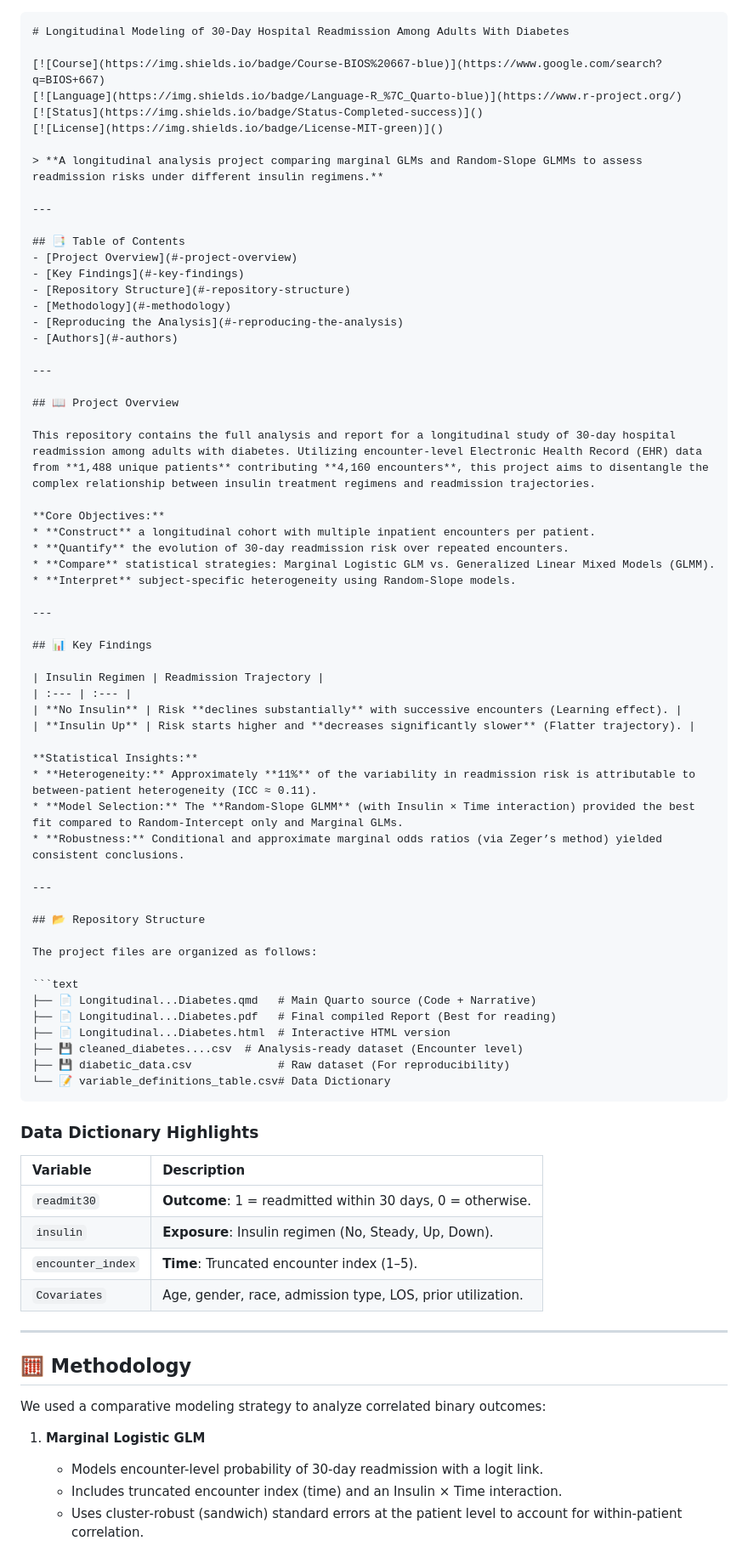
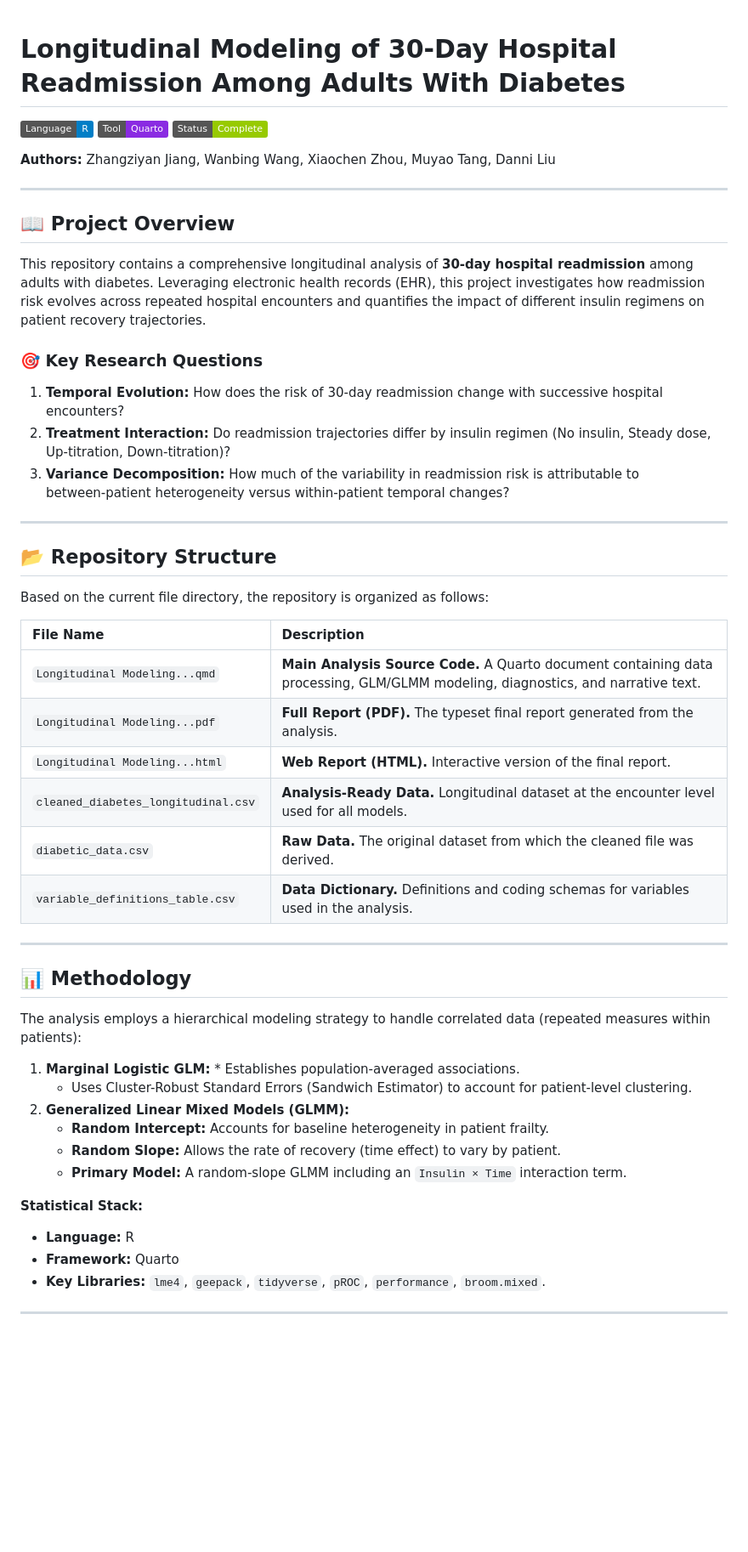
Before and after one commit to Whitney0208/Group-4_667-project-, a Markdown page: README.md, the part around the change printed below. Shown: that part at 85% size. GitHub-like rendering; badges without logos; blank space fills up the shorter version.

`````diff
--- a/README.md
+++ b/README.md
@@ -1,81 +1,54 @@
-````markdown
 # Longitudinal Modeling of 30-Day Hospital Readmission Among Adults With Diabetes
 
-[![Course](https://img.shields.io/badge/Course-BIOS%20667-blue)](https://www.google.com/search?q=BIOS+667)
-[![Language](https://img.shields.io/badge/Language-R_%7C_Quarto-blue)](https://www.r-project.org/)
-[![Status](https://img.shields.io/badge/Status-Completed-success)]()
-[![License](https://img.shields.io/badge/License-MIT-green)]()
+![R](https://img.shields.io/badge/Language-R-blue.svg)
+![Quarto](https://img.shields.io/badge/Tool-Quarto-blueviolet.svg)
+![Status](https://img.shields.io/badge/Status-Complete-green.svg)
 
-> **A longitudinal analysis project comparing marginal GLMs and Random-Slope GLMMs to assess readmission risks under different insulin regimens.**
-
----
-
-## 📑 Table of Contents
-- [Project Overview](#-project-overview)
-- [Key Findings](#-key-findings)
-- [Repository Structure](#-repository-structure)
-- [Methodology](#-methodology)
-- [Reproducing the Analysis](#-reproducing-the-analysis)
-- [Authors](#-authors)
+**Authors:** Zhangziyan Jiang, Wanbing Wang, Xiaochen Zhou, Muyao Tang, Danni Liu
 
 ---
 
 ## 📖 Project Overview
 
-This repository contains the full analysis and report for a longitudinal study of 30-day hospital readmission among adults with diabetes. Utilizing encounter-level Electronic Health Record (EHR) data from **1,488 unique patients** contributing **4,160 encounters**, this project aims to disentangle the complex relationship between insulin treatment regimens and readmission trajectories.
+This repository contains a comprehensive longitudinal analysis of **30‑day hospital readmission** among adults with diabetes. Leveraging electronic health records (EHR), this project investigates how readmission risk evolves across repeated hospital encounters and quantifies the impact of different insulin regimens on patient recovery trajectories.
 
-**Core Objectives:**
-* **Construct** a longitudinal cohort with multiple inpatient encounters per patient.
-* **Quantify** the evolution of 30-day readmission risk over repeated encounters.
-* **Compare** statistical strategies: Marginal Logistic GLM vs. Generalized Linear Mixed Models (GLMM).
-* **Interpret** subject-specific heterogeneity using Random-Slope models.
-
----
-
-## 📊 Key Findings
-
-| Insulin Regimen | Readmission Trajectory |
-| :--- | :--- |
-| **No Insulin** | Risk **declines substantially** with successive encounters (Learning effect). |
-| **Insulin Up** | Risk starts higher and **decreases significantly slower** (Flatter trajectory). |
-
-**Statistical Insights:**
-* **Heterogeneity:** Approximately **11%** of the variability in readmission risk is attributable to between-patient heterogeneity (ICC ≈ 0.11).
-* **Model Selection:** The **Random-Slope GLMM** (with Insulin × Time interaction) provided the best fit compared to Random-Intercept only and Marginal GLMs.
-* **Robustness:** Conditional and approximate marginal odds ratios (via Zeger’s method) yielded consistent conclusions.
+### 🎯 Key Research Questions
+1.  **Temporal Evolution:** How does the risk of 30‑day readmission change with successive hospital encounters?
+2.  **Treatment Interaction:** Do readmission trajectories differ by insulin regimen (No insulin, Steady dose, Up‑titration, Down‑titration)?
+3.  **Variance Decomposition:** How much of the variability in readmission risk is attributable to between‑patient heterogeneity versus within‑patient temporal changes?
 
 ---
 
 ## 📂 Repository Structure
 
-The project files are organized as follows:
+Based on the current file directory, the repository is organized as follows:
 
-```text
-├── 📄 Longitudinal...Diabetes.qmd   # Main Quarto source (Code + Narrative)
-├── 📄 Longitudinal...Diabetes.pdf   # Final compiled Report (Best for reading)
-├── 📄 Longitudinal...Diabetes.html  # Interactive HTML version
-├── 💾 cleaned_diabetes....csv  # Analysis-ready dataset (Encounter level)
-├── 💾 diabetic_data.csv             # Raw dataset (For reproducibility)
-└── 📝 variable_definitions_table.csv# Data Dictionary
-````
+| File Name | Description |
+| :--- | :--- |
+| `Longitudinal Modeling...qmd` | **Main Analysis Source Code.** A Quarto document containing data processing, GLM/GLMM modeling, diagnostics, and narrative text. |
+| `Longitudinal Modeling...pdf` | **Full Report (PDF).** The typeset final report generated from the analysis. |
+| `Longitudinal Modeling...html` | **Web Report (HTML).** Interactive version of the final report. |
+| `cleaned_diabetes_longitudinal.csv` | **Analysis-Ready Data.** Longitudinal dataset at the encounter level used for all models. |
+| `diabetic_data.csv` | **Raw Data.** The original dataset from which the cleaned file was derived. |
+| `variable_definitions_table.csv` | **Data Dictionary.** Definitions and coding schemas for variables used in the analysis. |
 
-### Data Dictionary Highlights
+---
 
-| Variable | Description |
-| :--- | :--- |
-| `readmit30` | **Outcome**: 1 = readmitted within 30 days, 0 = otherwise. |
-| `insulin` | **Exposure**: Insulin regimen (No, Steady, Up, Down). |
-| `encounter_index` | **Time**: Truncated encounter index (1–5). |
-| `Covariates` | Age, gender, race, admission type, LOS, prior utilization. |
+## 📊 Methodology
 
------
+The analysis employs a hierarchical modeling strategy to handle correlated data (repeated measures within patients):
 
-## 🧮 Methodology
+1.  **Marginal Logistic GLM:** * Establishes population-averaged associations.
+    * Uses Cluster-Robust Standard Errors (Sandwich Estimator) to account for patient-level clustering.
+2.  **Generalized Linear Mixed Models (GLMM):**
+    * **Random Intercept:** Accounts for baseline heterogeneity in patient frailty.
+    * **Random Slope:** Allows the rate of recovery (time effect) to vary by patient.
+    * **Primary Model:** A random-slope GLMM including an `Insulin × Time` interaction term.
 
-We used a comparative modeling strategy to analyze correlated binary outcomes:
+**Statistical Stack:**
+* **Language:** R
+* **Framework:** Quarto
+* **Key Libraries:** `lme4`, `geepack`, `tidyverse`, `pROC`, `performance`, `broom.mixed`.
 
-1. **Marginal Logistic GLM**
-   - Models encounter-level probability of 30‑day readmission with a logit link.
-   - Includes truncated encounter index (time) and an Insulin × Time interaction.
-   - Uses cluster‑robust (sandwich) standard errors at the patient level to account for within‑patient correlation.
+---
 
`````
Also changed, not shown: other parts of README.md (+29 -43 lines).
